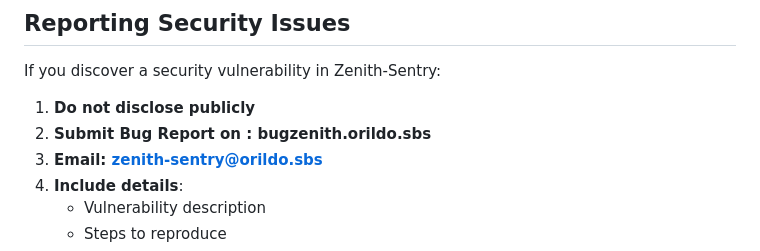
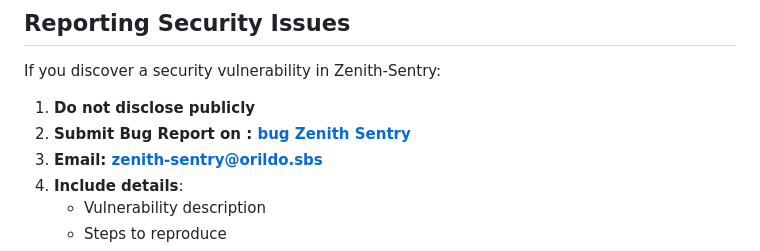
Before and after one commit to syed-sameer-ul-hassan/Zenith-Sentry, a Markdown page: docs/security.md, the part around one of its changes. Drawn GitHub-style.

```diff
--- a/docs/security.md
+++ b/docs/security.md
@@ -668,7 +668,7 @@ token = jwt.encode(
 If you discover a security vulnerability in Zenith-Sentry:
 
 1. **Do not disclose publicly**
-2. **Submit Bug Report on : bugzenith.orildo.sbs**
+2. **Submit Bug Report on : [bug Zenith Sentry](https://bugzenith.orldo.sbs)**
 3. **Email: zenith-sentry@orildo.sbs**
 4. **Include details**:
    - Vulnerability description
```
Also changed, not shown: other parts of docs/security.md (+1 -1 lines).
